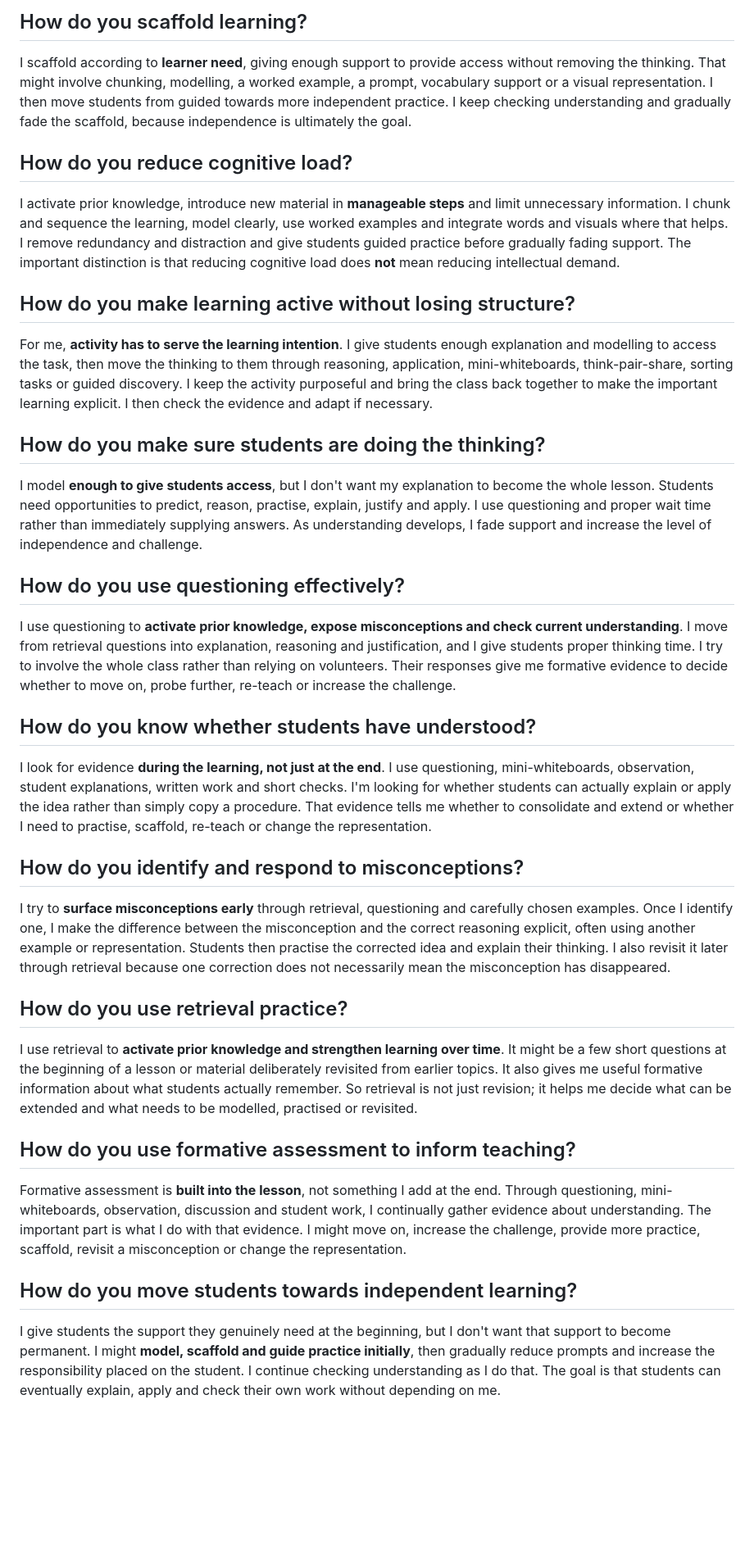
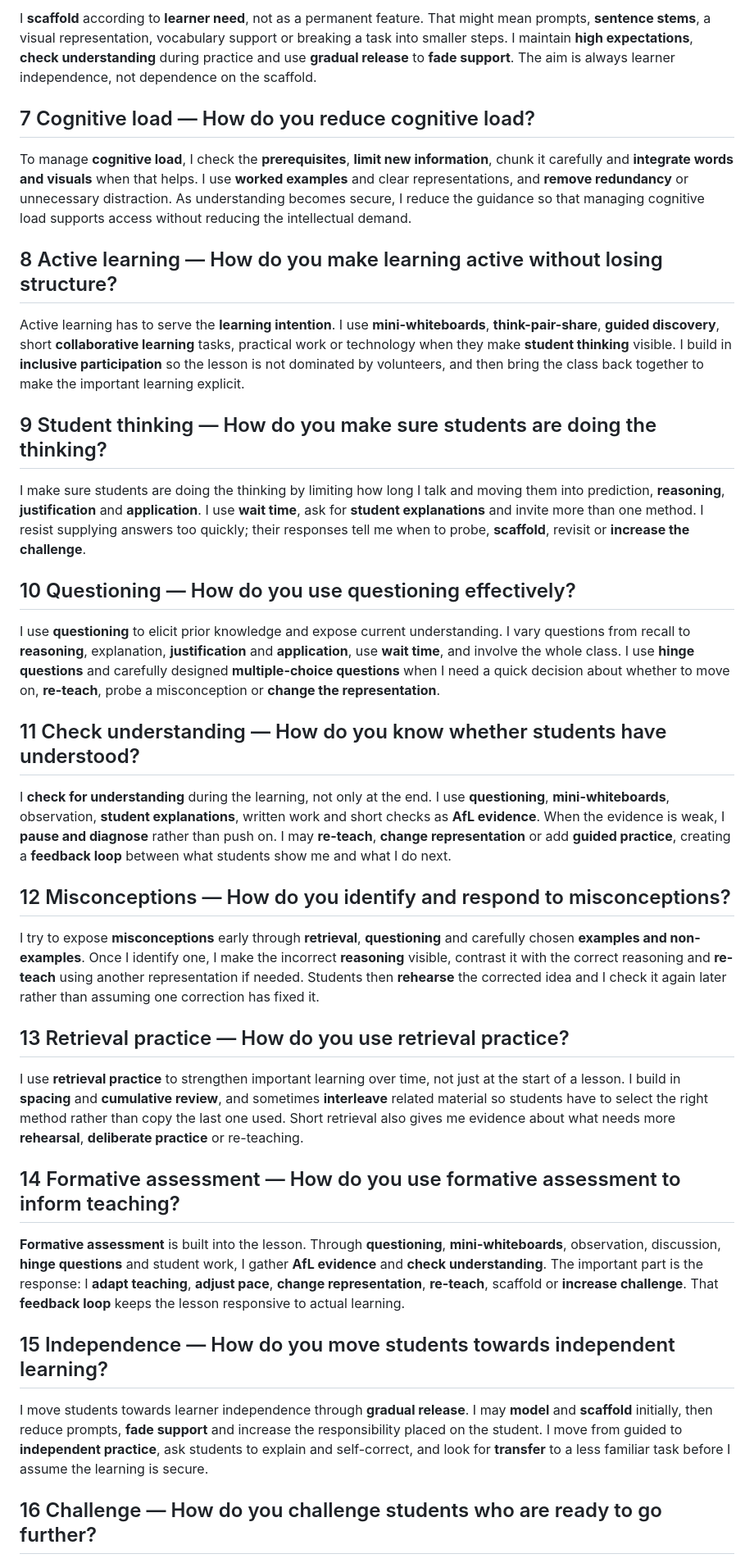
Before and after one commit to ronandownes/education, a Markdown page: content/practice/teaching-learning.md, the part around one of its changes. Shown at 82% size. Drawn GitHub-style; blank space fills up the shorter version.

```diff
--- a/content/practice/teaching-learning.md
+++ b/content/practice/teaching-learning.md
@@ -63,41 +82,41 @@ I use modelling to **make the thinking visible**, not simply to demonstrate an a
 
-## How do you scaffold learning?
+I **scaffold** according to **learner need**, not as a permanent feature. That might mean prompts, **sentence stems**, a visual representation, vocabulary support or breaking a task into smaller steps. I maintain **high expectations**, **check understanding** during practice and use **gradual release** to **fade support**. The aim is always learner independence, not dependence on the scaffold.
 
-I scaffold according to **learner need**, giving enough support to provide access without removing the thinking. That might involve chunking, modelling, a worked example, a prompt, vocabulary support or a visual representation. I then move students from guided towards more independent practice. I keep checking understanding and gradually fade the scaffold, because independence is ultimately the goal.
+## 7 Cognitive load — How do you reduce cognitive load?
 
-## How do you reduce cognitive load?
+To manage **cognitive load**, I check the **prerequisites**, **limit new information**, chunk it carefully and **integrate words and visuals** when that helps. I use **worked examples** and clear representations, and **remove redundancy** or unnecessary distraction. As understanding becomes secure, I reduce the guidance so that managing cognitive load supports access without reducing the intellectual demand.
 
-I activate prior knowledge, introduce new material in **manageable steps** and limit unnecessary information. I chunk and sequence the learning, model clearly, use worked examples and integrate words and visuals where that helps. I remove redundancy and distraction and give students guided practice before gradually fading support. The important distinction is that reducing cognitive load does **not** mean reducing intellectual demand.
+## 8 Active learning — How do you make learning active without losing structure?
 
-## How do you make learning active without losing structure?
+Active learning has to serve the **learning intention**. I use **mini-whiteboards**, **think-pair-share**, **guided discovery**, short **collaborative learning** tasks, practical work or technology when they make **student thinking** visible. I build in **inclusive participation** so the lesson is not dominated by volunteers, and then bring the class back together to make the important learning explicit.
 
-For me, **activity has to serve the learning intention**. I give students enough explanation and modelling to access the task, then move the thinking to them through reasoning, application, mini-whiteboards, think-pair-share, sorting tasks or guided discovery. I keep the activity purposeful and bring the class back together to make the important learning explicit. I then check the evidence and adapt if necessary.
+## 9 Student thinking — How do you make sure students are doing the thinking?
 
-## How do you make sure students are doing the thinking?
+I make sure students are doing the thinking by limiting how long I talk and moving them into prediction, **reasoning**, **justification** and **application**. I use **wait time**, ask for **student explanations** and invite more than one method. I resist supplying answers too quickly; their responses tell me when to probe, **scaffold**, revisit or **increase the challenge**.
 
-I model **enough to give students access**, but I don't want my explanation to become the whole lesson. Students need opportunities to predict, reason, practise, explain, justify and apply. I use questioning and proper wait time rather than immediately supplying answers. As understanding develops, I fade support and increase the level of independence and challenge.
+## 10 Questioning — How do you use questioning effectively?
 
-## How do you use questioning effectively?
+I use **questioning** to elicit prior knowledge and expose current understanding. I vary questions from recall to **reasoning**, explanation, **justification** and **application**, use **wait time**, and involve the whole class. I use **hinge questions** and carefully designed **multiple-choice questions** when I need a quick decision about whether to move on, **re-teach**, probe a misconception or **change the representation**.
 
-I use questioning to **activate prior knowledge, expose misconceptions and check current understanding**. I move from retrieval questions into explanation, reasoning and justification, and I give students proper thinking time. I try to involve the whole class rather than relying on volunteers. Their responses give me formative evidence to decide whether to move on, probe further, re-teach or increase the challenge.
+## 11 Check understanding — How do you know whether students have understood?
 
-## How do you know whether students have understood?
+I **check for understanding** during the learning, not only at the end. I use **questioning**, **mini-whiteboards**, observation, **student explanations**, written work and short checks as **AfL evidence**. When the evidence is weak, I **pause and diagnose** rather than push on. I may **re-teach**, **change representation** or add **guided practice**, creating a **feedback loop** between what students show me and what I do next.
 
-I look for evidence **during the learning, not just at the end**. I use questioning, mini-whiteboards, observation, student explanations, written work and short checks. I'm looking for whether students can actually explain or apply the idea rather than simply copy a procedure. That evidence tells me whether to consolidate and extend or whether I need to practise, scaffold, re-teach or change the representation.
+## 12 Misconceptions — How do you identify and respond to misconceptions?
 
-## How do you identify and respond to misconceptions?
+I try to expose **misconceptions** early through **retrieval**, **questioning** and carefully chosen **examples and non-examples**. Once I identify one, I make the incorrect **reasoning** visible, contrast it with the correct reasoning and **re-teach** using another representation if needed. Students then **rehearse** the corrected idea and I check it again later rather than assuming one correction has fixed it.
 
-I try to **surface misconceptions early** through retrieval, questioning and carefully chosen examples. Once I identify one, I make the difference between the misconception and the correct reasoning explicit, often using another example or representation. Students then practise the corrected idea and explain their thinking. I also revisit it later through retrieval because one correction does not necessarily mean the misconception has disappeared.
+## 13 Retrieval practice — How do you use retrieval practice?
 
-## How do you use retrieval practice?
+I use **retrieval practice** to strengthen important learning over time, not just at the start of a lesson. I build in **spacing** and **cumulative review**, and sometimes **interleave** related material so students have to select the right method rather than copy the last one used. Short retrieval also gives me evidence about what needs more **rehearsal**, **deliberate practice** or re-teaching.
 
-I use retrieval to **activate prior knowledge and strengthen learning over time**. It might be a few short questions at the beginning of a lesson or material deliberately revisited from earlier topics. It also gives me useful formative information about what students actually remember. So retrieval is not just revision; it helps me decide what can be extended and what needs to be modelled, practised or revisited.
+## 14 Formative assessment — How do you use formative assessment to inform teaching?
 
-## How do you use formative assessment to inform teaching?
+**Formative assessment** is built into the lesson. Through **questioning**, **mini-whiteboards**, observation, discussion, **hinge questions** and student work, I gather **AfL evidence** and **check understanding**. The important part is the response: I **adapt teaching**, **adjust pace**, **change representation**, **re-teach**, scaffold or **increase challenge**. That **feedback loop** keeps the lesson responsive to actual learning.
 
-Formative assessment is **built into the lesson**, not something I add at the end. Through questioning, mini-whiteboards, observation, discussion and student work, I continually gather evidence about understanding. The important part is what I do with that evidence. I might move on, increase the challenge, provide more practice, scaffold, revisit a misconception or change the representation.
+## 15 Independence — How do you move students towards independent learning?
 
-## How do you move students towards independent learning?
+I move students towards learner independence through **gradual release**. I may **model** and **scaffold** initially, then reduce prompts, **fade support** and increase the responsibility placed on the student. I move from guided to **independent practice**, ask students to explain and self-correct, and look for **transfer** to a less familiar task before I assume the learning is secure.
 
-I give students the support they genuinely need at the beginning, but I don't want that support to become permanent. I might **model, scaffold and guide practice initially**, then gradually reduce prompts and increase the responsibility placed on the student. I continue checking understanding as I do that. The goal is that students can eventually explain, apply and check their own work without depending on me.
+## 16 Challenge — How do you challenge students who are ready to go further?
 
```
Also changed, not shown: other parts of content/practice/teaching-learning.md (+75 -98 lines).
